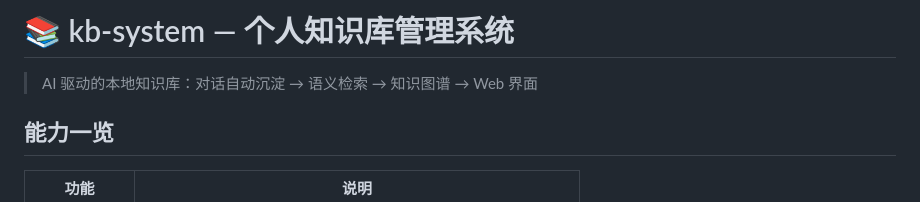
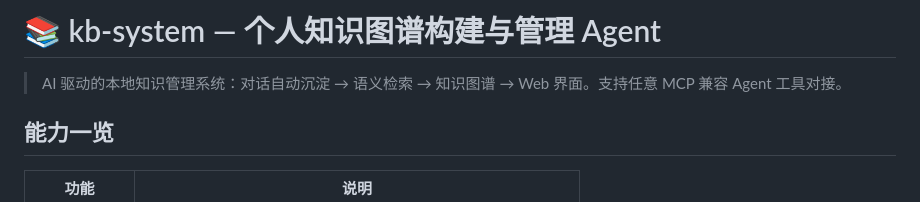
Before and after one commit to Zola-ops/kb-system, a Markdown page: README.md, the part around the change. Drawn GitHub-style.

Commit message:
docs: rename to 个人知识图谱构建与管理Agent

```diff
--- a/README.md
+++ b/README.md
@@ -1,6 +1,6 @@
-# 📚 kb-system — 个人知识库管理系统
+# 📚 kb-system — 个人知识图谱构建与管理 Agent
 
-> AI 驱动的本地知识库：对话自动沉淀 → 语义检索 → 知识图谱 → Web 界面
+> AI 驱动的本地知识管理系统：对话自动沉淀 → 语义检索 → 知识图谱 → Web 界面。支持任意 MCP 兼容 Agent 工具对接。
 
 ## 能力一览
 
```
